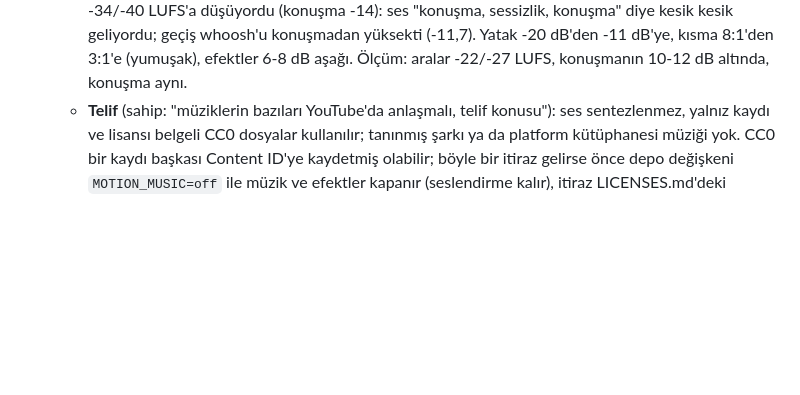
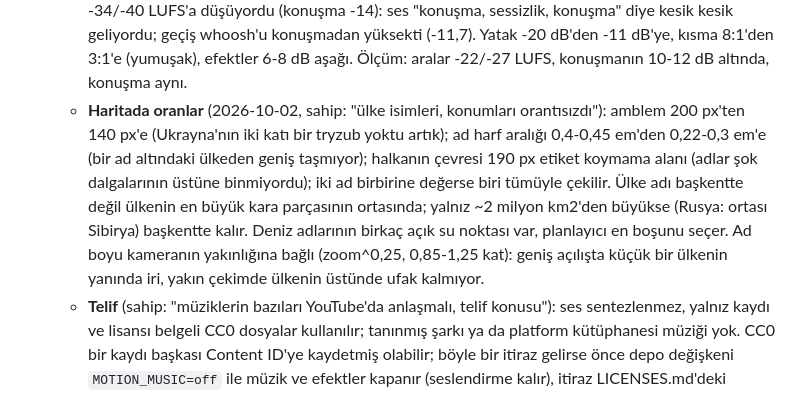
Before and after one commit to Greater-Turkiye/motion, a Markdown page: PLAN.md, the part around the change. Drawn GitHub-style; blank space fills up the shorter version.

Commit message:
PLAN: map proportion decisions

```diff
--- a/PLAN.md
+++ b/PLAN.md
@@ -431,6 +431,14 @@ tipinin (gemi saldırısı) aynı videosunun varyantı; veri setinde çok olay t
      -34/-40 LUFS'a düşüyordu (konuşma -14): ses "konuşma, sessizlik, konuşma" diye kesik kesik geliyordu;
      geçiş whoosh'u konuşmadan yüksekti (-11,7). Yatak -20 dB'den -11 dB'ye, kısma 8:1'den 3:1'e (yumuşak),
      efektler 6-8 dB aşağı. Ölçüm: aralar -22/-27 LUFS, konuşmanın 10-12 dB altında, konuşma aynı.
+   - **Haritada oranlar** (2026-10-02, sahip: "ülke isimleri, konumları orantısızdı"): amblem 200 px'ten
+     140 px'e (Ukrayna'nın iki katı bir tryzub yoktu artık); ad harf aralığı 0,4-0,45 em'den 0,22-0,3 em'e
+     (bir ad altındaki ülkeden geniş taşmıyor); halkanın çevresi 190 px etiket koymama alanı (adlar şok
+     dalgalarının üstüne binmiyordu); iki ad birbirine değerse biri tümüyle çekilir. Ülke adı başkentte
+     değil ülkenin en büyük kara parçasının ortasında; yalnız ~2 milyon km2'den büyükse (Rusya: ortası
+     Sibirya) başkentte kalır. Deniz adlarının birkaç açık su noktası var, planlayıcı en boşunu seçer.
+     Ad boyu kameranın yakınlığına bağlı (zoom^0,25, 0,85-1,25 kat): geniş açılışta küçük bir ülkenin
+     yanında iri, yakın çekimde ülkenin üstünde ufak kalmıyor.
    - **Telif** (sahip: "müziklerin bazıları YouTube'da anlaşmalı, telif konusu"): ses sentezlenmez, yalnız
      kaydı ve lisansı belgeli CC0 dosyalar kullanılır; tanınmış şarkı ya da platform kütüphanesi müziği
      yok. CC0 bir kaydı başkası Content ID'ye kaydetmiş olabilir; böyle bir itiraz gelirse önce depo
```
